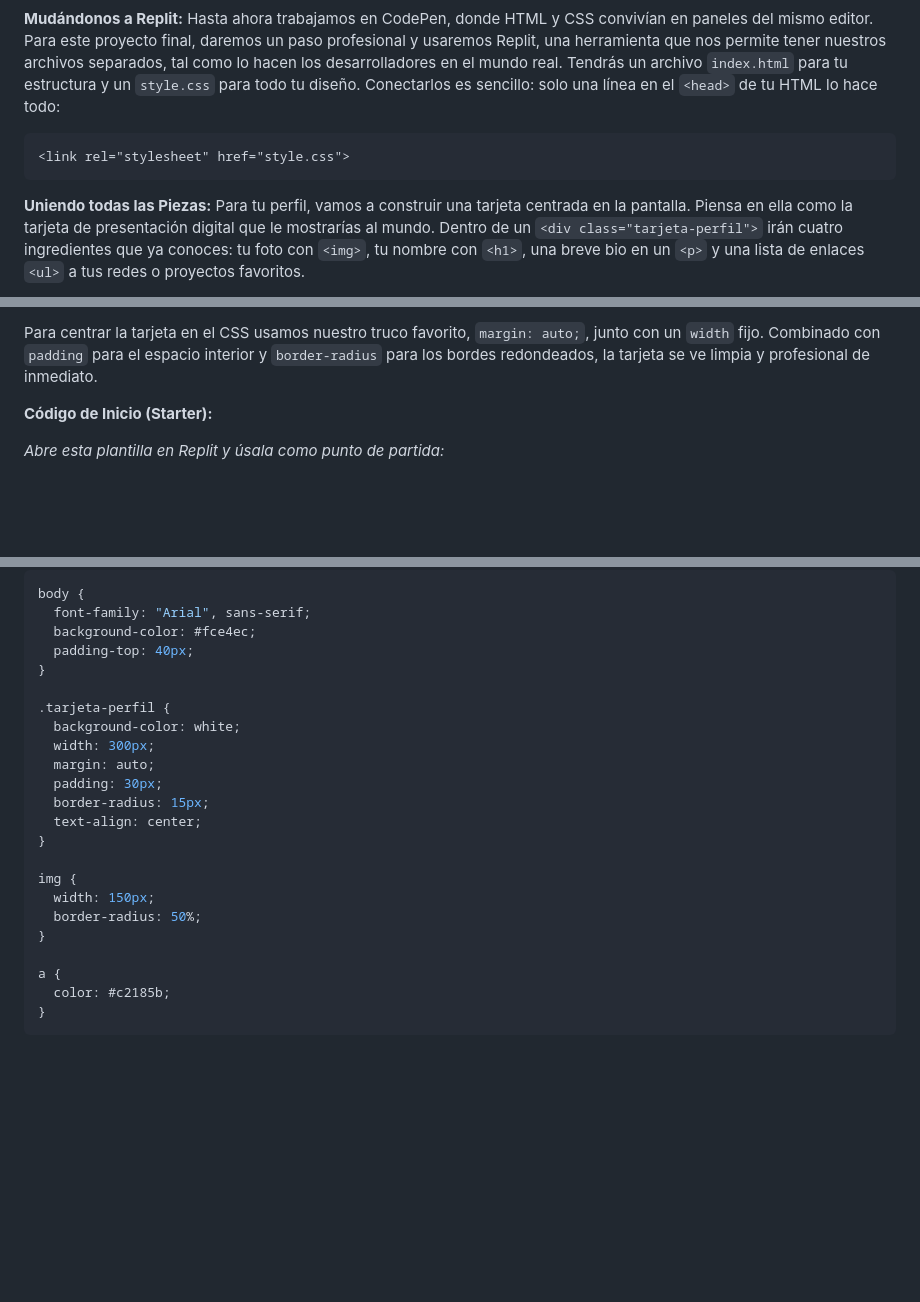
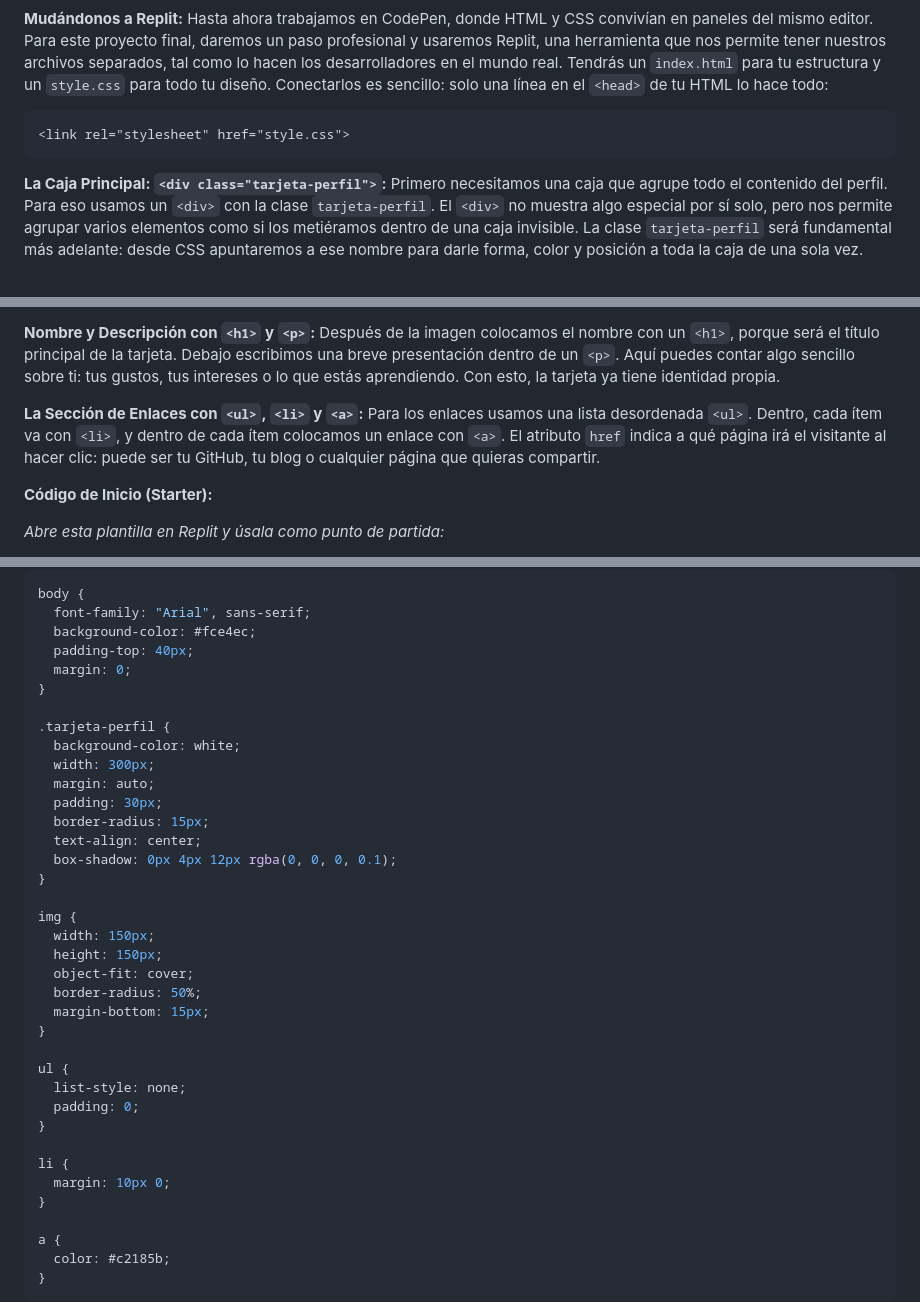
Before and after one commit to upc-pre-1asi0730-2610-10215-arcadiadevs/webdev-course-arcadiadevs, a Markdown page: report/chapters/18-proyecto-final.md, 3 parts joined by grey strips. Rendered like a GitHub page; blank space fills up the shorter version.

````diff
--- a/report/chapters/18-proyecto-final.md
+++ b/report/chapters/18-proyecto-final.md
@@ -17,10 +22,10 @@ Empieza a programar de inmediato (¡Sin instalar nada!):
 
 **Mudándonos a Replit:**
-Hasta ahora trabajamos en CodePen, donde HTML y CSS convivían en paneles del mismo editor. Para este proyecto final, daremos un paso profesional y usaremos Replit, una herramienta que nos permite tener nuestros archivos separados, tal como lo hacen los desarrolladores en el mundo real. Tendrás un archivo `index.html` para tu estructura y un `style.css` para todo tu diseño. Conectarlos es sencillo: solo una línea en el `<head>` de tu HTML lo hace todo:
+Hasta ahora trabajamos en CodePen, donde HTML y CSS convivían en paneles del mismo editor. Para este proyecto final, daremos un paso profesional y usaremos Replit, una herramienta que nos permite tener nuestros archivos separados, tal como lo hacen los desarrolladores en el mundo real. Tendrás un `index.html` para tu estructura y un `style.css` para todo tu diseño. Conectarlos es sencillo: solo una línea en el `<head>` de tu HTML lo hace todo:
 ```html
 <link rel="stylesheet" href="style.css">
 ```
 
-**Uniendo todas las Piezas:**
-Para tu perfil, vamos a construir una tarjeta centrada en la pantalla. Piensa en ella como la tarjeta de presentación digital que le mostrarías al mundo. Dentro de un `<div class="tarjeta-perfil">` irán cuatro ingredientes que ya conoces: tu foto con `<img>`, tu nombre con `<h1>`, una breve bio en un `<p>` y una lista de enlaces `<ul>` a tus redes o proyectos favoritos.
+**La Caja Principal: `<div class="tarjeta-perfil">`:**
+Primero necesitamos una caja que agrupe todo el contenido del perfil. Para eso usamos un `<div>` con la clase `tarjeta-perfil`. El `<div>` no muestra algo especial por sí solo, pero nos permite agrupar varios elementos como si los metiéramos dentro de una caja invisible. La clase `tarjeta-perfil` será fundamental más adelante: desde CSS apuntaremos a ese nombre para darle forma, color y posición a toda la caja de una sola vez.
 
@@ -28,5 +34,9 @@ Para tu perfil, vamos a construir una tarjeta centrada en la pantalla. Piensa en
 
-Para centrar la tarjeta en el CSS usamos nuestro truco favorito, `margin: auto;`, junto con un `width` fijo. Combinado con `padding` para el espacio interior y `border-radius` para los bordes redondeados, la tarjeta se ve limpia y profesional de inmediato.
+**Nombre y Descripción con `<h1>` y `<p>`:**
+Después de la imagen colocamos el nombre con un `<h1>`, porque será el título principal de la tarjeta. Debajo escribimos una breve presentación dentro de un `<p>`. Aquí puedes contar algo sencillo sobre ti: tus gustos, tus intereses o lo que estás aprendiendo. Con esto, la tarjeta ya tiene identidad propia.
+
+**La Sección de Enlaces con `<ul>`, `<li>` y `<a>`:**
+Para los enlaces usamos una lista desordenada `<ul>`. Dentro, cada ítem va con `<li>`, y dentro de cada ítem colocamos un enlace con `<a>`. El atributo `href` indica a qué página irá el visitante al hacer clic: puede ser tu GitHub, tu blog o cualquier página que quieras compartir.
 
 **Código de Inicio (Starter):**
 
@@ -131,6 +155,7 @@ body {
   font-family: "Arial", sans-serif;
   background-color: #fce4ec;
   padding-top: 40px;
+  margin: 0;
 }
 
 .tarjeta-perfil {
@@ -140,11 +165,24 @@ body {
   padding: 30px;
   border-radius: 15px;
   text-align: center;
+  box-shadow: 0px 4px 12px rgba(0, 0, 0, 0.1);
 }
 
 img {
   width: 150px;
+  height: 150px;
+  object-fit: cover;
   border-radius: 50%;
+  margin-bottom: 15px;
+}
+
+ul {
+  list-style: none;
+  padding: 0;
+}
+
+li {
+  margin: 10px 0;
 }
 
 a {
````
Also changed, not shown: other parts of report/chapters/18-proyecto-final.md (+34 -14 lines).
